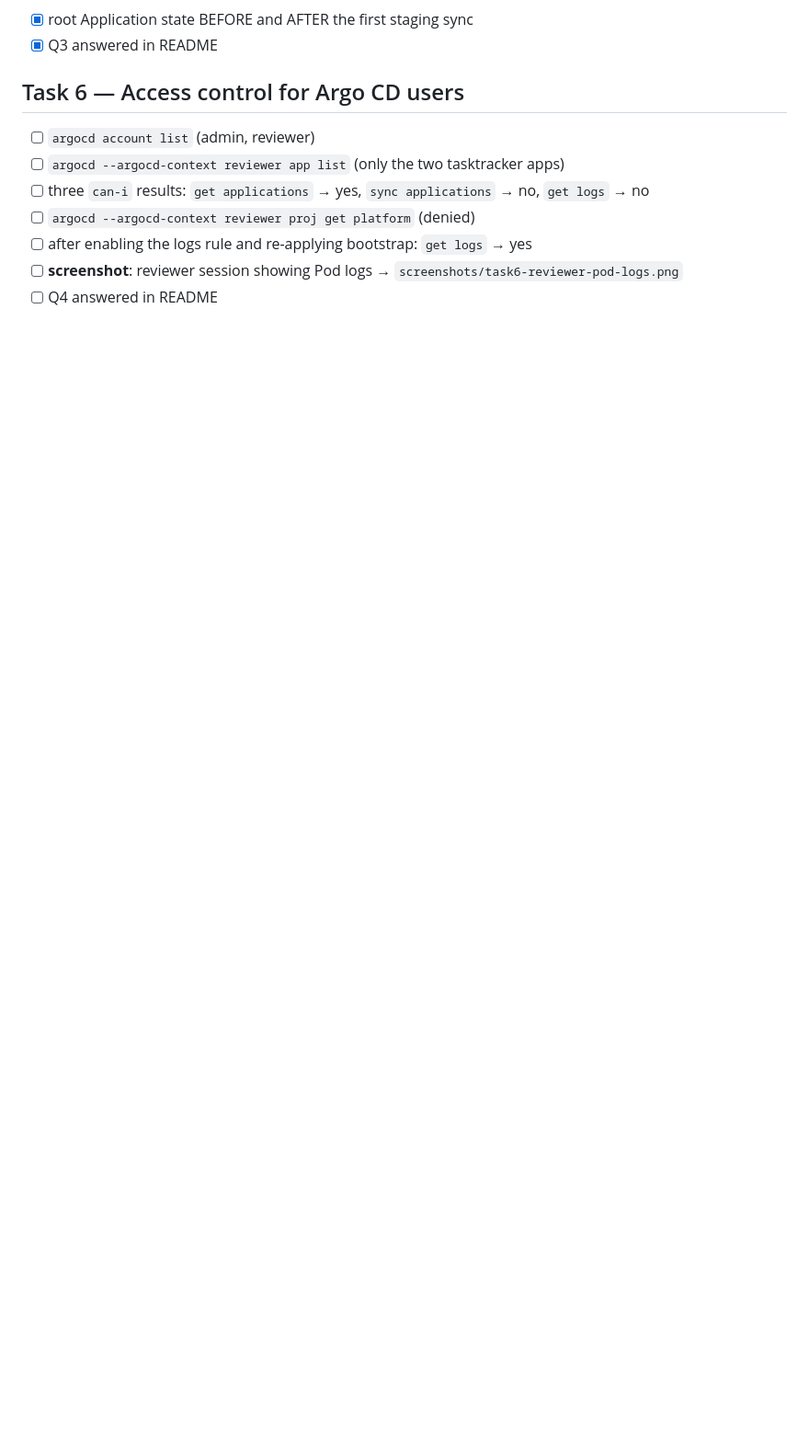
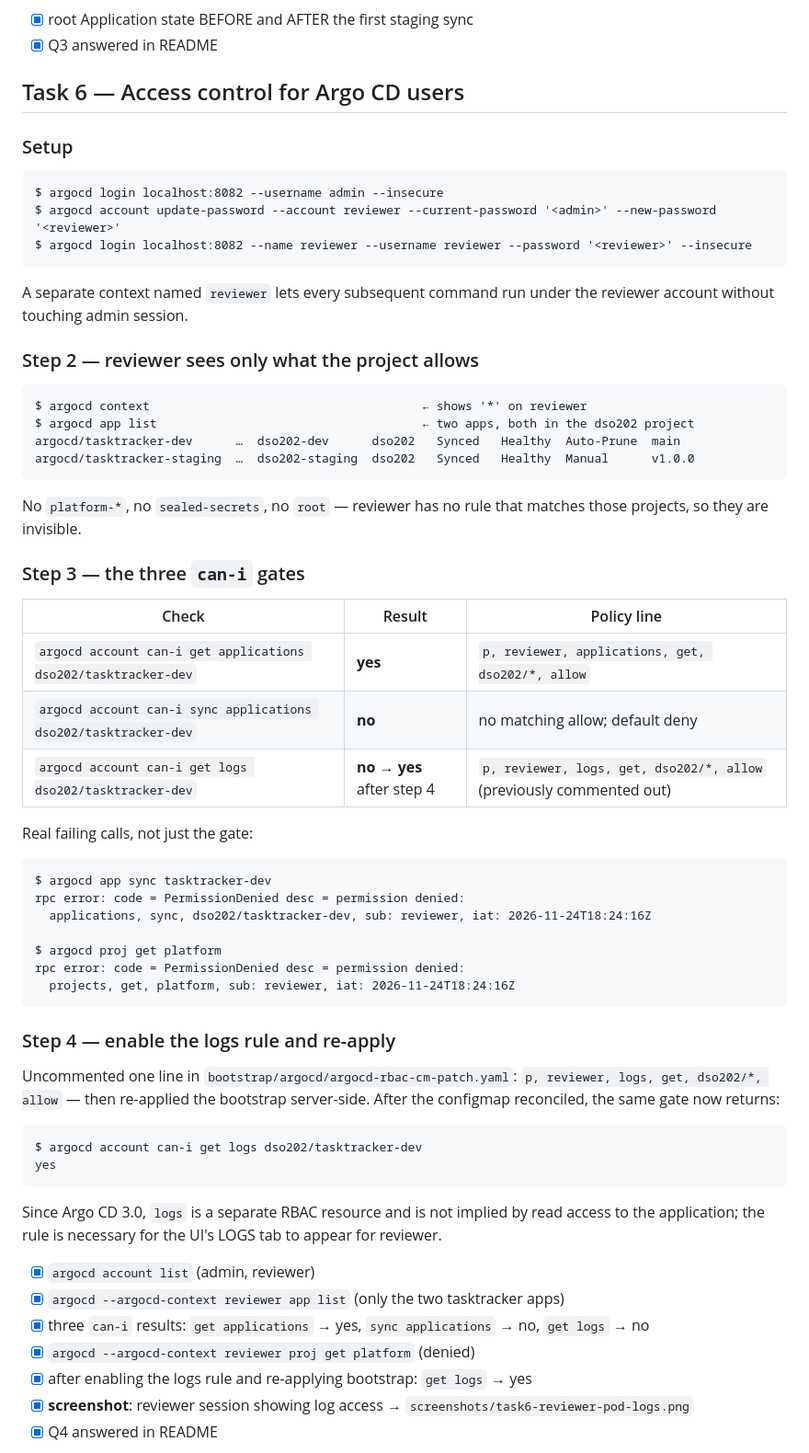
Before and after one commit to Dupchuwangmo7/DSO202-Assignment4, a Markdown page: docs/evidence.md, the part around one of its changes. Shown at 92% size. Rendered like a GitHub page; blank space fills up the shorter version.

Commit message:
evidence: Task 6 - reviewer RBAC gates and log access
Records the reviewer context setup, the dso202-scoped app list (two
apps only, no platform-* or sealed-secrets), the three can-i results
before and after the step-4 logs rule, and the real PermissionDenied
responses from argocd app sync tasktracker-dev and argocd proj get
platform. Includes the terminal-transcript screenshot showing all of
the above in one frame. Argo CD 3.0 made 'logs' a separate RBAC
resource no longer implied by applications/get, hence step 4 was
necessary for reviewer to read Pod logs at all.

````diff
--- a/docs/evidence.md
+++ b/docs/evidence.md
@@ -521,10 +521,70 @@ $ curl -sS $API/tasks | jq 'length,[.[].id]'
 - [x] Q3 answered in README
 
 ## Task 6 — Access control for Argo CD users
-- [ ] `argocd account list`  (admin, reviewer)
-- [ ] `argocd --argocd-context reviewer app list`  (only the two tasktracker apps)
-- [ ] three `can-i` results: `get applications` → yes, `sync applications` → no, `get logs` → no
-- [ ] `argocd --argocd-context reviewer proj get platform`  (denied)
-- [ ] after enabling the logs rule and re-applying bootstrap: `get logs` → yes
-- [ ] **screenshot**: reviewer session showing Pod logs → `screenshots/task6-reviewer-pod-logs.png`
-- [ ] Q4 answered in README
+
+### Setup
+
+```
+$ argocd login localhost:8082 --username admin --insecure
+$ argocd account update-password --account reviewer --current-password '<admin>' --new-password '<reviewer>'
+$ argocd login localhost:8082 --name reviewer --username reviewer --password '<reviewer>' --insecure
+```
+
+A separate context named `reviewer` lets every subsequent command run under
+the reviewer account without touching admin session.
+
+### Step 2 — reviewer sees only what the project allows
+
+```
+$ argocd context                                      ← shows '*' on reviewer
+$ argocd app list                                     ← two apps, both in the dso202 project
+argocd/tasktracker-dev      …  dso202-dev      dso202   Synced   Healthy  Auto-Prune  main
+argocd/tasktracker-staging  …  dso202-staging  dso202   Synced   Healthy  Manual      v1.0.0
+```
+
+No `platform-*`, no `sealed-secrets`, no `root` — reviewer has no rule
+that matches those projects, so they are invisible.
+
+### Step 3 — the three `can-i` gates
+
+| Check | Result | Policy line |
+|---|---|---|
+| `argocd account can-i get applications dso202/tasktracker-dev` | **yes** | `p, reviewer, applications, get, dso202/*, allow` |
+| `argocd account can-i sync applications dso202/tasktracker-dev` | **no**  | no matching allow; default deny |
+| `argocd account can-i get logs dso202/tasktracker-dev`          | **no → yes** after step 4 | `p, reviewer, logs, get, dso202/*, allow` (previously commented out) |
+
+Real failing calls, not just the gate:
+
+```
+$ argocd app sync tasktracker-dev
+rpc error: code = PermissionDenied desc = permission denied:
+  applications, sync, dso202/tasktracker-dev, sub: reviewer, iat: 2026-11-24T18:24:16Z
+
+$ argocd proj get platform
+rpc error: code = PermissionDenied desc = permission denied:
+  projects, get, platform, sub: reviewer, iat: 2026-11-24T18:24:16Z
+```
+
+### Step 4 — enable the logs rule and re-apply
+
+Uncommented one line in `bootstrap/argocd/argocd-rbac-cm-patch.yaml`:
+`p, reviewer, logs, get, dso202/*, allow` — then re-applied the bootstrap
+server-side. After the configmap reconciled, the same gate now returns:
+
+```
+$ argocd account can-i get logs dso202/tasktracker-dev
+yes
+```
+
+Since Argo CD 3.0, `logs` is a separate RBAC resource and is not implied
+by read access to the application; the rule is necessary for the UI's
+LOGS tab to appear for reviewer.
+
+- [x] `argocd account list`  (admin, reviewer)
+- [x] `argocd --argocd-context reviewer app list`  (only the two tasktracker apps)
+- [x] three `can-i` results: `get applications` → yes, `sync applications` → no, `get logs` → no
+- [x] `argocd --argocd-context reviewer proj get platform`  (denied)
+- [x] after enabling the logs rule and re-applying bootstrap: `get logs` → yes
+- [x] **screenshot**: reviewer session showing log access → `screenshots/task6-reviewer-pod-logs.png`
+- [x] Q4 answered in README
+
````
Also changed, not shown: other parts of docs/evidence.md (+1 -0 lines), docs/screenshots/task6-reviewer-pod-logs.png (added).
